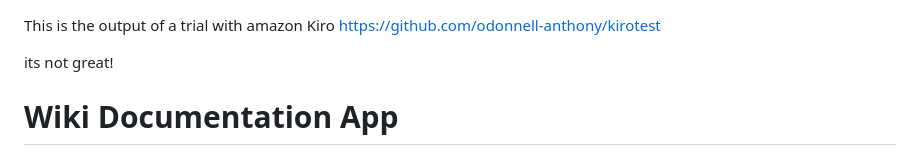
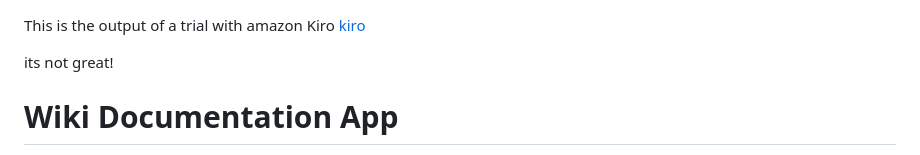
Before and after one commit to odonnell-anthony/kirotest, a Markdown page: README.md, the part around the change. Rendered like a GitHub page.

```diff
--- a/README.md
+++ b/README.md
@@ -1,5 +1,5 @@
 This is the output of a trial with amazon Kiro
-[https://github.com/odonnell-anthony/kirotest](https://kiro.dev/blog/introducing-kiro/)
+[kiro](https://kiro.dev/blog/introducing-kiro/)
 
 its not great!
 
```
